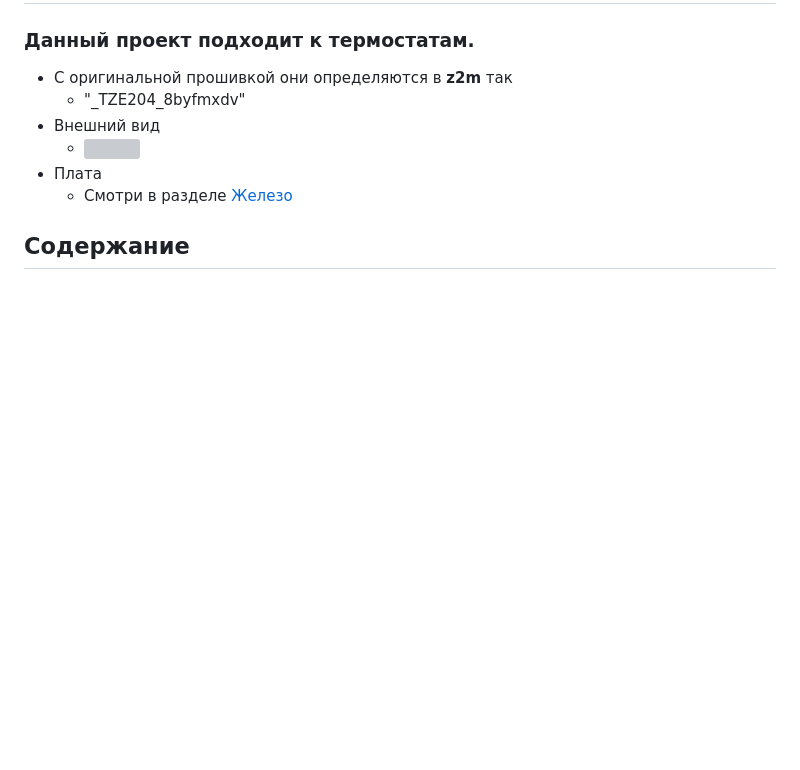
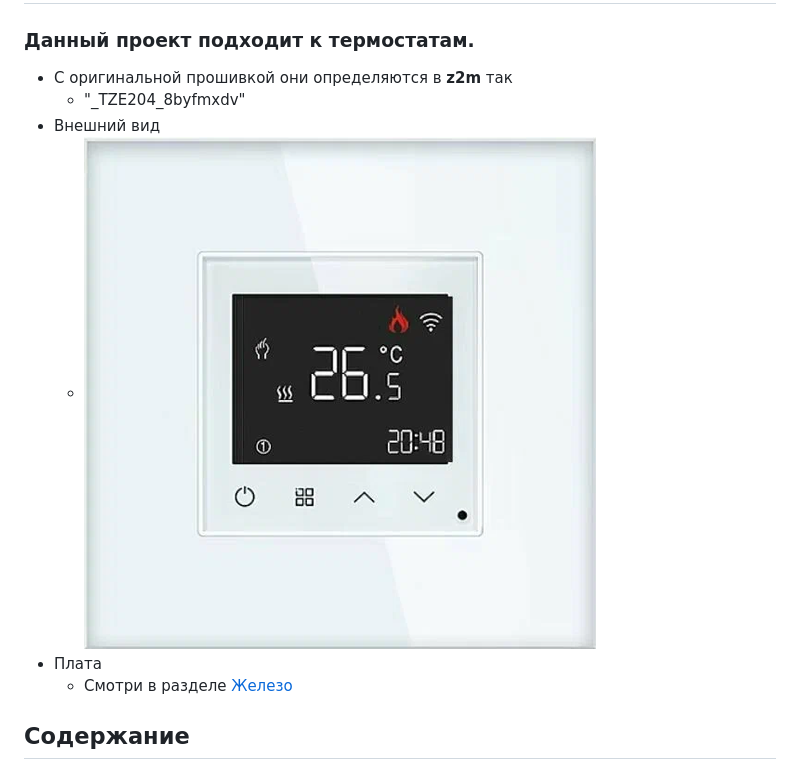
Before and after one commit to slacky1965/tuya_thermostat_full_custom_r0b_zrd, a Markdown page: doc/getting_started.md, the part around one of its changes. Rendered like a GitHub page; pictures changed too: doc/images/model0b.png (added); blank space fills up the shorter version; grey boxes are pictures that could not be loaded.

```diff
--- a/doc/getting_started.md
+++ b/doc/getting_started.md
@@ -5,7 +5,7 @@
 - С оригинальной прошивкой они определяются в **z2m** так
 	- "_TZE204_8byfmxdv"
 - Внешний вид
-	- <img src="images/model01.png"/>
+	- <img src="images/model0b.png"/>
 - Плата
 	- Смотри в разделе [Железо](#1-железо)
 
```
Also changed, not shown: other parts of doc/getting_started.md (+11 -2 lines), doc/images/board_bottom.jpg (added), doc/images/board_top.jpg (added), doc/images/schematic_low.jpg (added).
